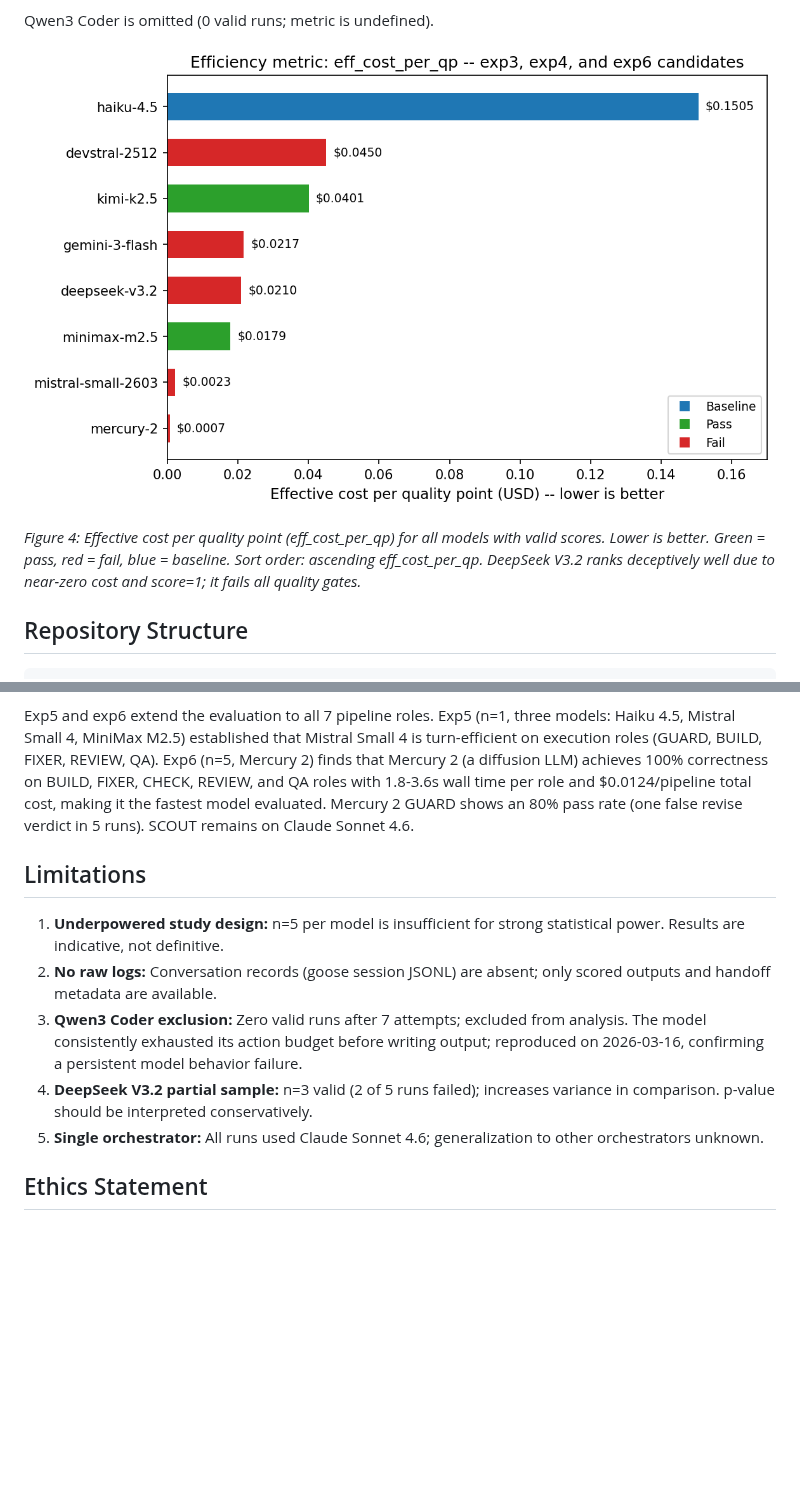
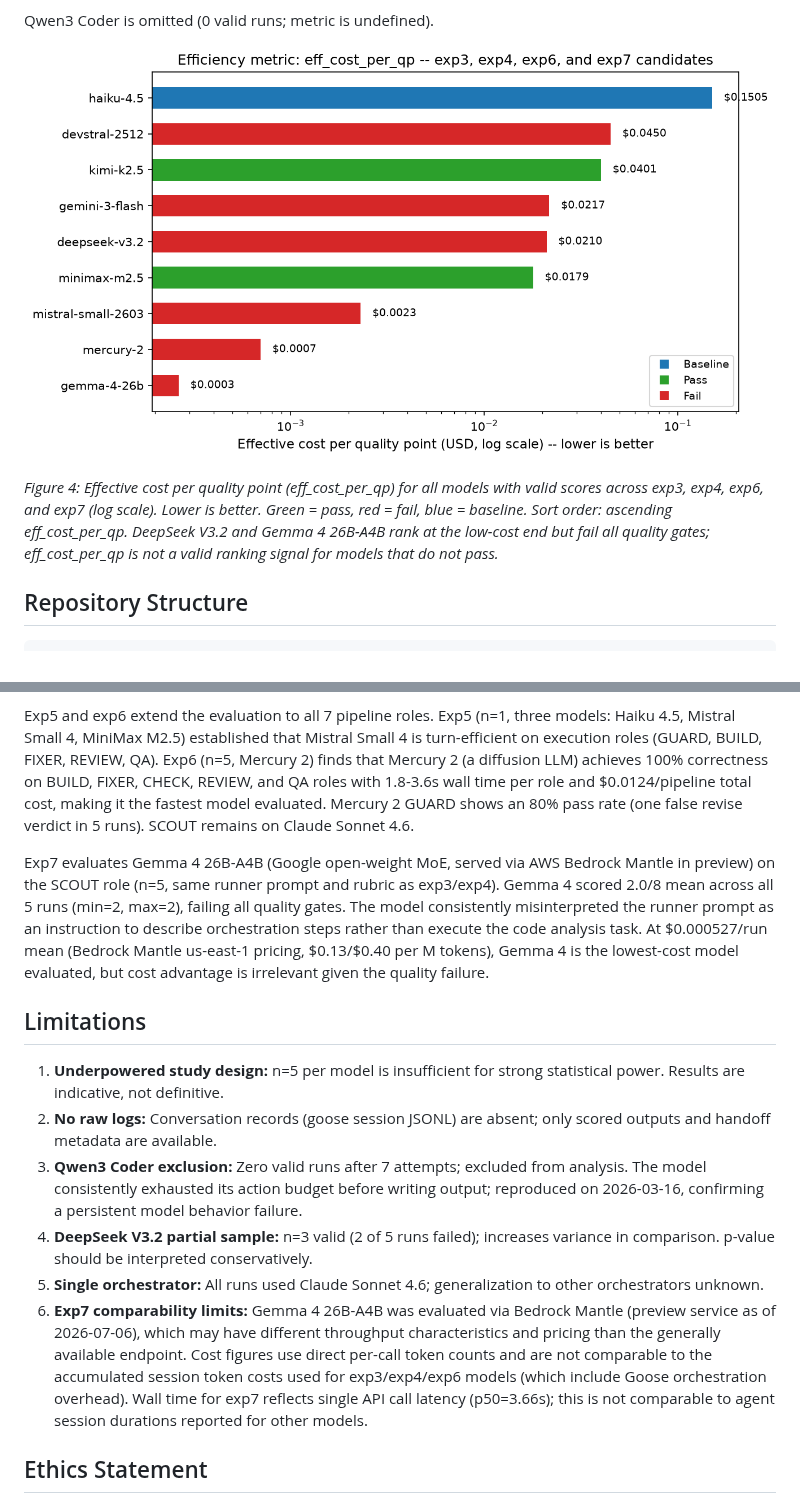
Before and after one commit to clouatre-labs/llm-agent-experiments, a Markdown page: README.md, 2 parts joined by grey strips. GitHub-like rendering; pictures changed too: figures/eff-cost-bar.png; blank space fills up the shorter version.

```diff
--- a/README.md
+++ b/README.md
@@ -93,7 +99,7 @@ Qwen3 Coder is omitted (0 valid runs; metric is undefined).
 
 ![Effective cost per quality point bar chart](figures/eff-cost-bar.png)
 
-*Figure 4: Effective cost per quality point (eff_cost_per_qp) for all models with valid scores. Lower is better. Green = pass, red = fail, blue = baseline. Sort order: ascending eff_cost_per_qp. DeepSeek V3.2 ranks deceptively well due to near-zero cost and score=1; it fails all quality gates.*
+*Figure 4: Effective cost per quality point (eff_cost_per_qp) for all models with valid scores across exp3, exp4, exp6, and exp7 (log scale). Lower is better. Green = pass, red = fail, blue = baseline. Sort order: ascending eff_cost_per_qp. DeepSeek V3.2 and Gemma 4 26B-A4B rank at the low-cost end but fail all quality gates; eff_cost_per_qp is not a valid ranking signal for models that do not pass.*
 
 ## Repository Structure
 
@@ -235,6 +241,8 @@ These experiments directly informed changes to the coder recipe. Following exp4
 
 Exp5 and exp6 extend the evaluation to all 7 pipeline roles. Exp5 (n=1, three models: Haiku 4.5, Mistral Small 4, MiniMax M2.5) established that Mistral Small 4 is turn-efficient on execution roles (GUARD, BUILD, FIXER, REVIEW, QA). Exp6 (n=5, Mercury 2) finds that Mercury 2 (a diffusion LLM) achieves 100% correctness on BUILD, FIXER, CHECK, REVIEW, and QA roles with 1.8-3.6s wall time per role and $0.0124/pipeline total cost, making it the fastest model evaluated. Mercury 2 GUARD shows an 80% pass rate (one false revise verdict in 5 runs). SCOUT remains on Claude Sonnet 4.6.
 
+Exp7 evaluates Gemma 4 26B-A4B (Google open-weight MoE, served via AWS Bedrock Mantle in preview) on the SCOUT role (n=5, same runner prompt and rubric as exp3/exp4). Gemma 4 scored 2.0/8 mean across all 5 runs (min=2, max=2), failing all quality gates. The model consistently misinterpreted the runner prompt as an instruction to describe orchestration steps rather than execute the code analysis task. At $0.000527/run mean (Bedrock Mantle us-east-1 pricing, $0.13/$0.40 per M tokens), Gemma 4 is the lowest-cost model evaluated, but cost advantage is irrelevant given the quality failure.
+
 ## Limitations
 
 1. **Underpowered study design:** n=5 per model is insufficient for strong statistical power. Results are indicative, not definitive.
@@ -242,6 +250,7 @@ Exp5 and exp6 extend the evaluation to all 7 pipeline roles. Exp5 (n=1, three mo
 3. **Qwen3 Coder exclusion:** Zero valid runs after 7 attempts; excluded from analysis. The model consistently exhausted its action budget before writing output; reproduced on 2026-03-16, confirming a persistent model behavior failure.
 4. **DeepSeek V3.2 partial sample:** n=3 valid (2 of 5 runs failed); increases variance in comparison. p-value should be interpreted conservatively.
 5. **Single orchestrator:** All runs used Claude Sonnet 4.6; generalization to other orchestrators unknown.
+6. **Exp7 comparability limits:** Gemma 4 26B-A4B was evaluated via Bedrock Mantle (preview service as of 2026-07-06), which may have different throughput characteristics and pricing than the generally available endpoint. Cost figures use direct per-call token counts and are not comparable to the accumulated session token costs used for exp3/exp4/exp6 models (which include Goose orchestration overhead). Wall time for exp7 reflects single API call latency (p50=3.66s); this is not comparable to agent session durations reported for other models.
 
 ## Ethics Statement
 
```
Also changed, not shown: other parts of README.md (+25 -19 lines), figures/cost-quality-scatter.png, figures/criterion-heatmap.png, figures/mean-score-bar.png, 4 other files.
